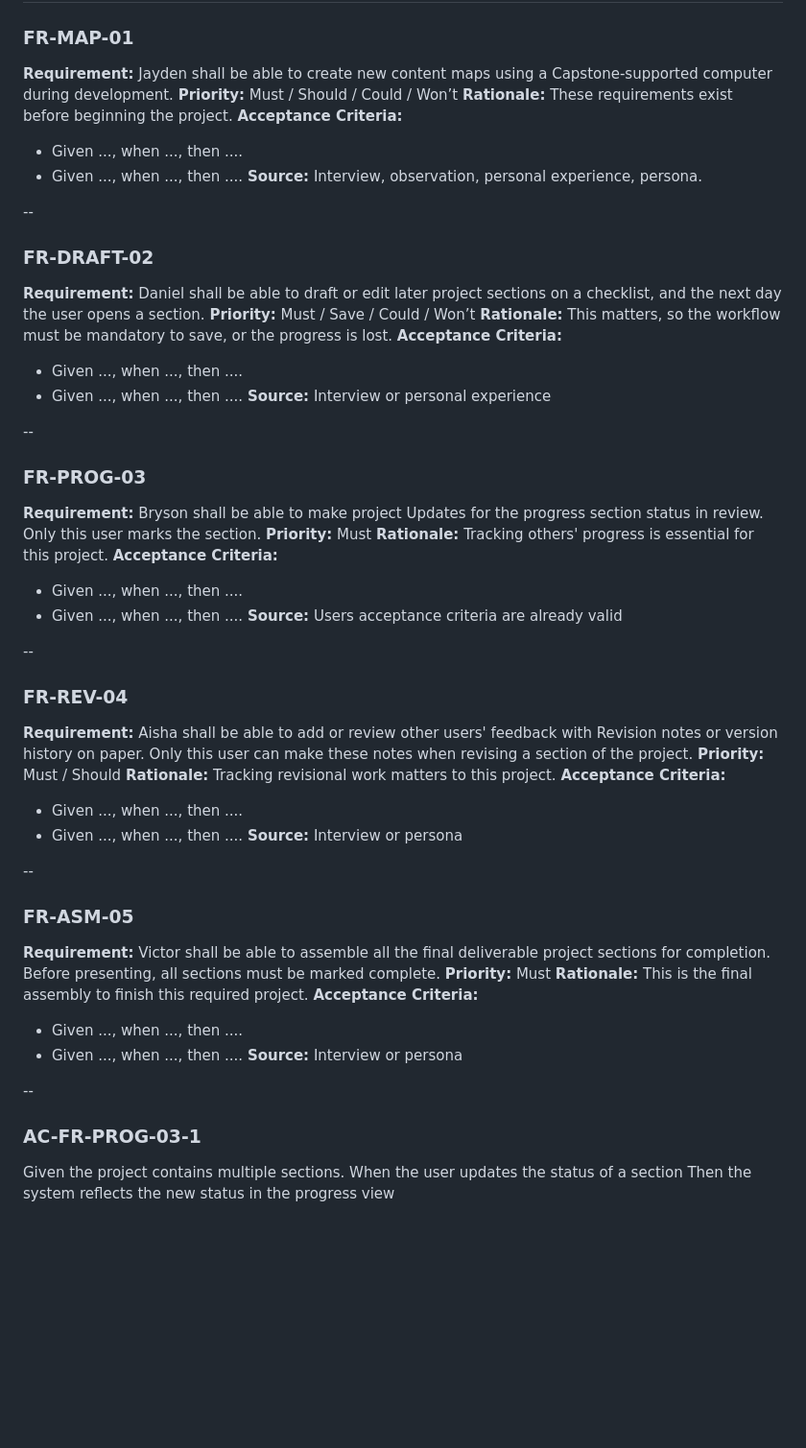
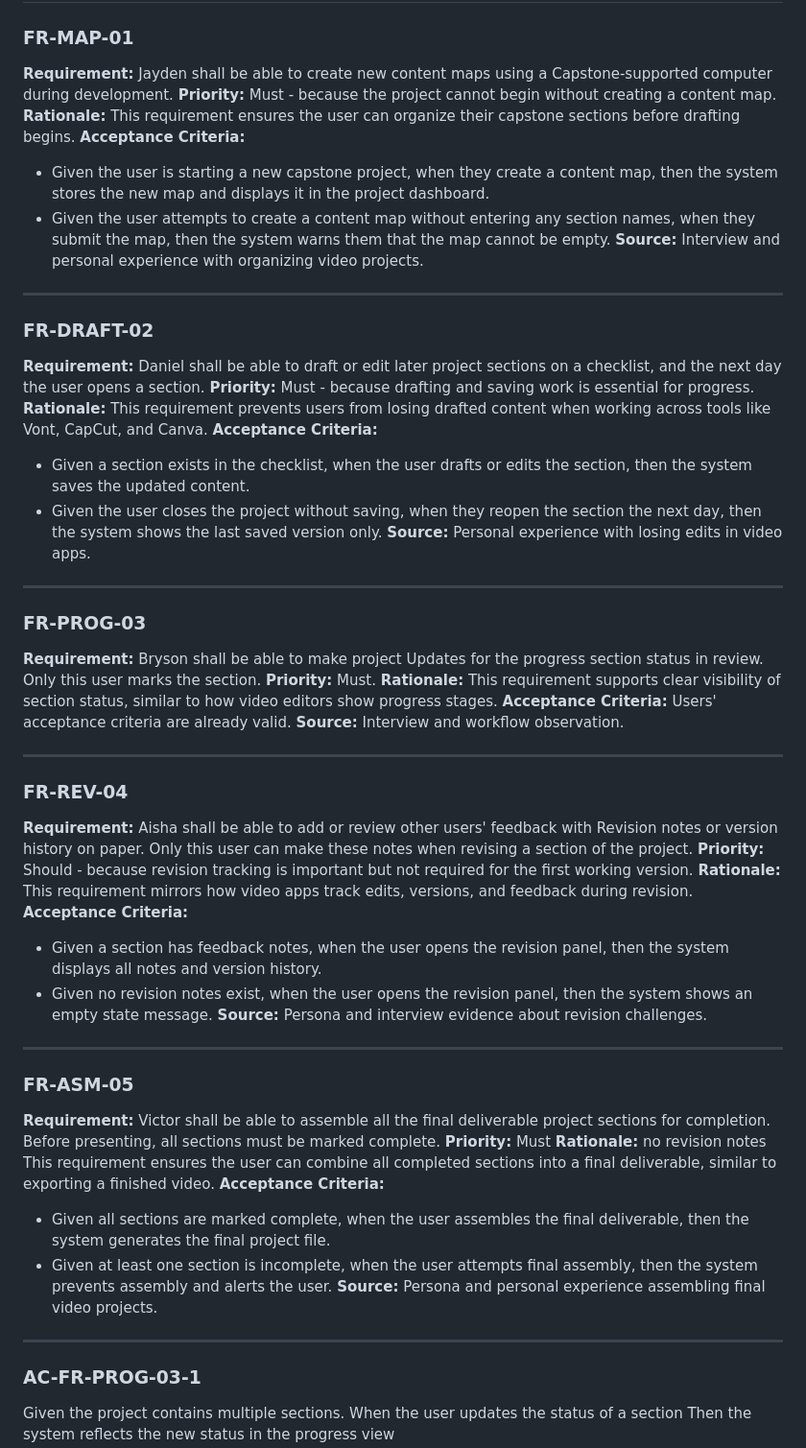
Before and after one commit to Regdak34S/RJ-Capstone, a Markdown page: docs/requirements.md, the part around one of its changes. Shown at 96% size. Drawn GitHub-style; blank space fills up the shorter version.

```diff
--- a/docs/requirements.md
+++ b/docs/requirements.md
@@ -3,58 +3,56 @@
 
 ### FR-MAP-01
 **Requirement:** Jayden shall be able to create new content maps using a Capstone-supported computer during development.
-**Priority:** Must / Should / Could / Won’t
-**Rationale:** These requirements exist before beginning the project.
+**Priority:** Must - because the project cannot begin without creating a content map.
+**Rationale:** This requirement ensures the user can organize their capstone sections before drafting begins.
 **Acceptance Criteria:**
-- Given ..., when ..., then ....
-- Given ..., when ..., then ....
-**Source:** Interview, observation, personal experience, persona.
+- Given the user is starting a new capstone project, when they create a content map, then the system stores the new map and displays it in the project dashboard.
+- Given the user attempts to create a content map without entering any section names, when they submit the map, then the system warns them that the map cannot be empty.
+**Source:** Interview and personal experience with organizing video projects.
 
---
+---
 
 ### FR-DRAFT-02
 **Requirement:** Daniel shall be able to draft or edit later project sections on a checklist, and the next day the user opens a section.
-**Priority:** Must / Save / Could / Won’t
-**Rationale:** This matters, so the workflow must be mandatory to save, or the progress is lost.
+**Priority:** Must - because drafting and saving work is essential for progress.
+**Rationale:** This requirement prevents users from losing drafted content when working across tools like Vont, CapCut, and Canva.
 **Acceptance Criteria:**
-- Given ..., when ..., then ....
-- Given ..., when ..., then ....
-**Source:** Interview or personal experience
+- Given a section exists in the checklist, when the user drafts or edits the section, then the system saves the updated content.
+- Given the user closes the project without saving, when they reopen the section the next day, then the system shows the last saved version only.
+**Source:** Personal experience with losing edits in video apps.
 
---
+---
 
 ### FR-PROG-03
 **Requirement:** Bryson shall be able to make project Updates for the progress section status in review. Only this user marks the section.
-**Priority:** Must
-**Rationale:** Tracking others' progress is essential for this project.
-**Acceptance Criteria:**
-- Given ..., when ..., then ....
-- Given ..., when ..., then ....
-**Source:** Users acceptance criteria are already valid
+**Priority:** Must.
+**Rationale:** This requirement supports clear visibility of section status, similar to how video editors show progress stages.
+**Acceptance Criteria:** Users' acceptance criteria are already valid.
+**Source:** Interview and workflow observation.
 
---
+---
 
 ### FR-REV-04
 **Requirement:** Aisha shall be able to add or review other users' feedback with Revision notes or version history on paper. Only this user can make these notes when revising a section of the project.
-**Priority:** Must / Should
-**Rationale:** Tracking revisional work matters to this project.
+**Priority:** Should - because revision tracking is important but not required for the first working version.
+**Rationale:** This requirement mirrors how video apps track edits, versions, and feedback during revision.
 **Acceptance Criteria:**
-- Given ..., when ..., then ....
-- Given ..., when ..., then ....
-**Source:** Interview or persona
+- Given a section has feedback notes, when the user opens the revision panel, then the system displays all notes and version history.
+- Given no revision notes exist, when the user opens the revision panel, then the system shows an empty state message.
+**Source:** Persona and interview evidence about revision challenges.
 
---
+---
 
 ### FR-ASM-05
 **Requirement:** Victor shall be able to assemble all the final deliverable project sections for completion. Before presenting, all sections must be marked complete.
 **Priority:** Must
-**Rationale:** This is the final assembly to finish this required project.
+**Rationale:** no revision notes This requirement ensures the user can combine all completed sections into a final deliverable, similar to exporting a finished video.
 **Acceptance Criteria:**
-- Given ..., when ..., then ....
-- Given ..., when ..., then ....
-**Source:** Interview or persona
+- Given all sections are marked complete, when the user assembles the final deliverable, then the system generates the final project file.
+- Given at least one section is incomplete, when the user attempts final assembly, then the system prevents assembly and alerts the user.
+**Source:** Persona and personal experience assembling final video projects.
 
---
+---
 
 ### AC-FR-PROG-03-1
 Given the project contains multiple sections.
```
Also changed, not shown: other parts of docs/requirements.md (+10 -6 lines).
